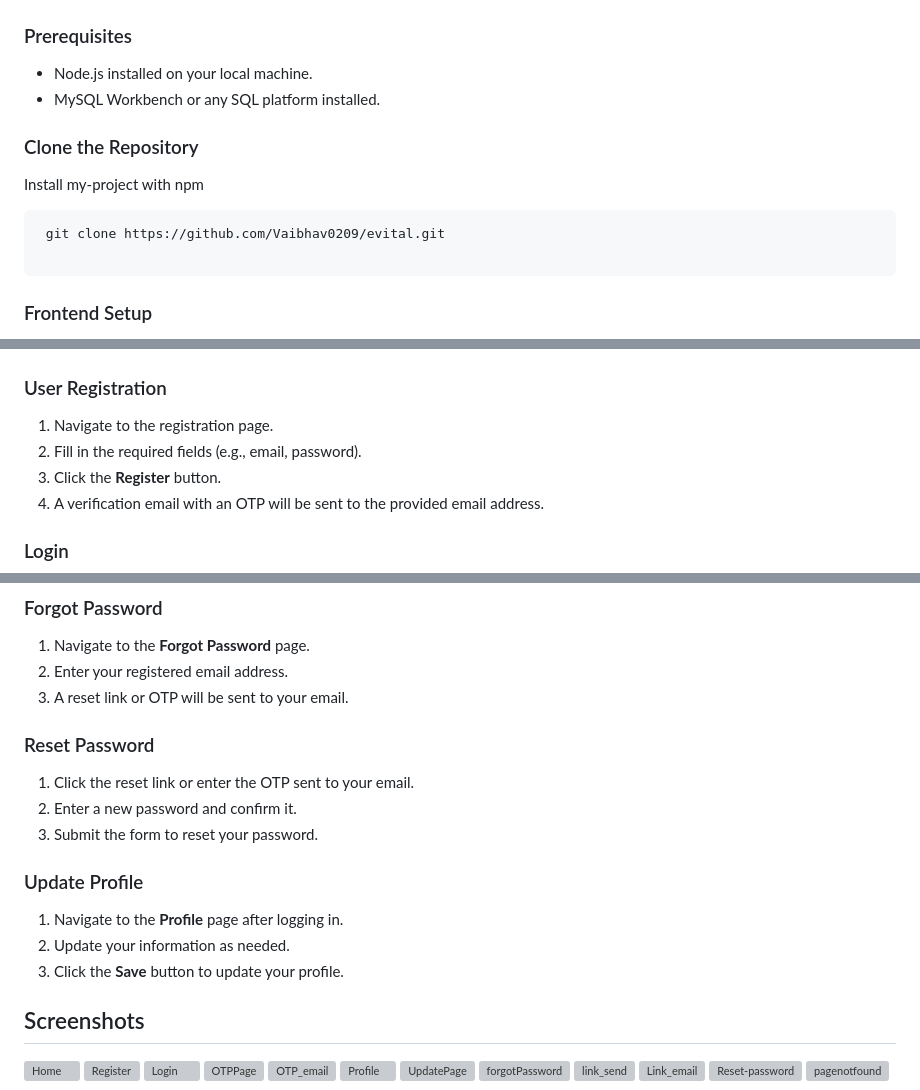
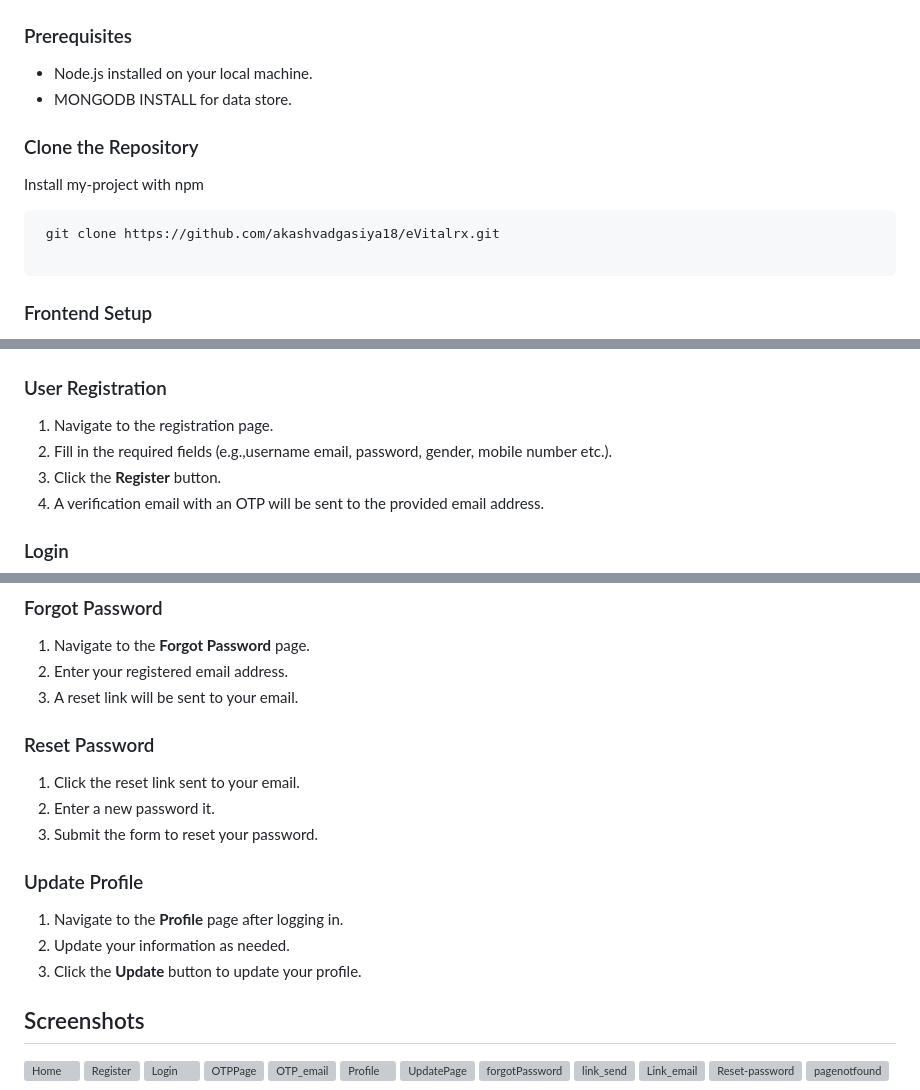
Before and after one commit to akashvadgasiya18/Task-1, a Markdown page: README.md, 3 parts joined by grey strips. Drawn GitHub-style; grey boxes are pictures that could not be loaded.

Commit message:
Update README.md
change-com

````diff
--- a/README.md
+++ b/README.md
@@ -27,13 +27,13 @@ This project is a comprehensive user authentication system that includes functio
 ## Installation Instructions
 ### Prerequisites
 - Node.js installed on your local machine.
-- MySQL Workbench or any SQL platform installed.
+- MONGODB INSTALL for data store.
 ### Clone the Repository
 
 Install my-project with npm
 
 ```bash
- git clone https://github.com/Vaibhav0209/evital.git
+ git clone https://github.com/akashvadgasiya18/eVitalrx.git
 
 ```
 
@@ -95,7 +95,7 @@ yarn sequelize-cli db:migrate
 ### User Registration
 
 1. Navigate to the registration page.
-2. Fill in the required fields (e.g., email, password).
+2. Fill in the required fields (e.g.,username email, password, gender, mobile number etc.).
 3. Click the **Register** button.
 4. A verification email with an OTP will be sent to the provided email address.
 
@@ -118,19 +118,19 @@ yarn sequelize-cli db:migrate
 
 1. Navigate to the **Forgot Password** page.
 2. Enter your registered email address.
-3. A reset link or OTP will be sent to your email.
+3. A reset link will be sent to your email.
 
 ### Reset Password
 
-1. Click the reset link or enter the OTP sent to your email.
-2. Enter a new password and confirm it.
+1. Click the reset link sent to your email.
+2. Enter a new password it.
 3. Submit the form to reset your password.
 
 ### Update Profile
 
 1. Navigate to the **Profile** page after logging in.
 2. Update your information as needed.
-3. Click the **Save** button to update your profile.
+3. Click the **Update** button to update your profile.
 
 
 
````
